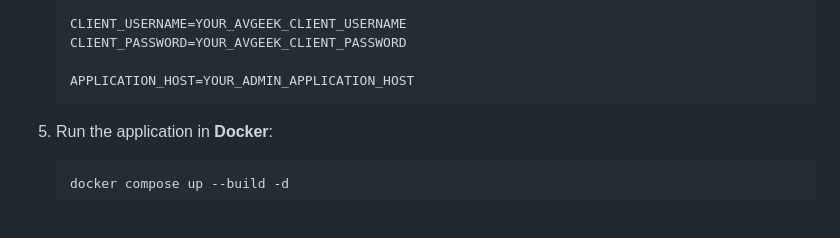
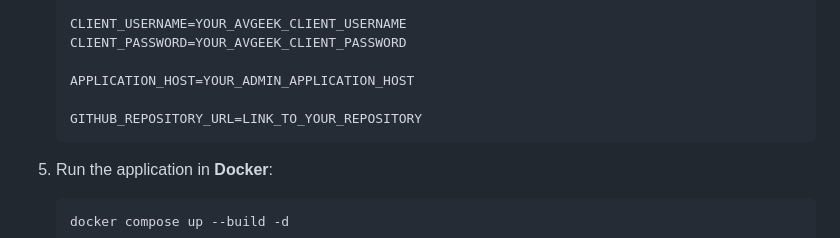
Before and after one commit to ViLsonCake/avgeek-telegram-bot, a Markdown page: README.md, the part around the change. GitHub-like rendering; blank space fills up the shorter version.

````diff
--- a/README.md
+++ b/README.md
@@ -78,6 +78,8 @@ Project **deployed**, and you can try it out [here](https://t.me/Avgeek_ViLsonCa
     CLIENT_PASSWORD=YOUR_AVGEEK_CLIENT_PASSWORD
 
     APPLICATION_HOST=YOUR_ADMIN_APPLICATION_HOST
+
+    GITHUB_REPOSITORY_URL=LINK_TO_YOUR_REPOSITORY
     ```
 
 5. Run the application in **Docker**:
````
